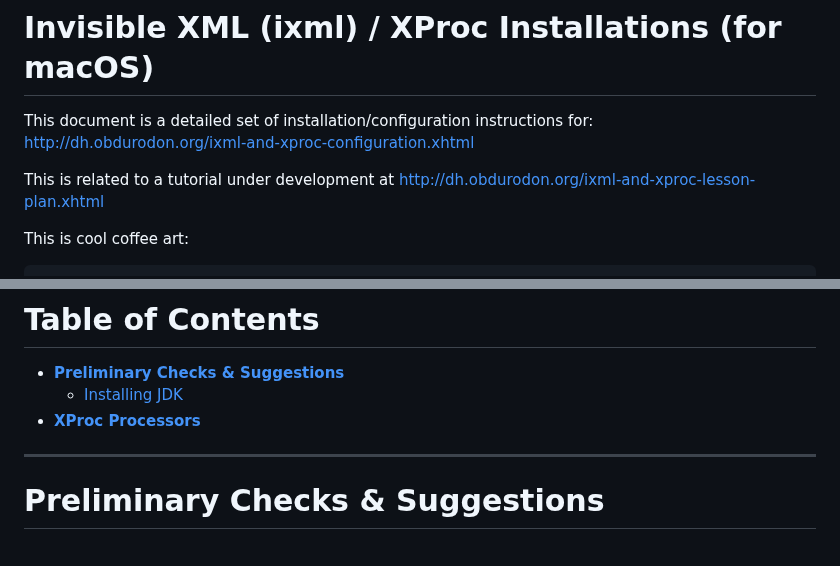
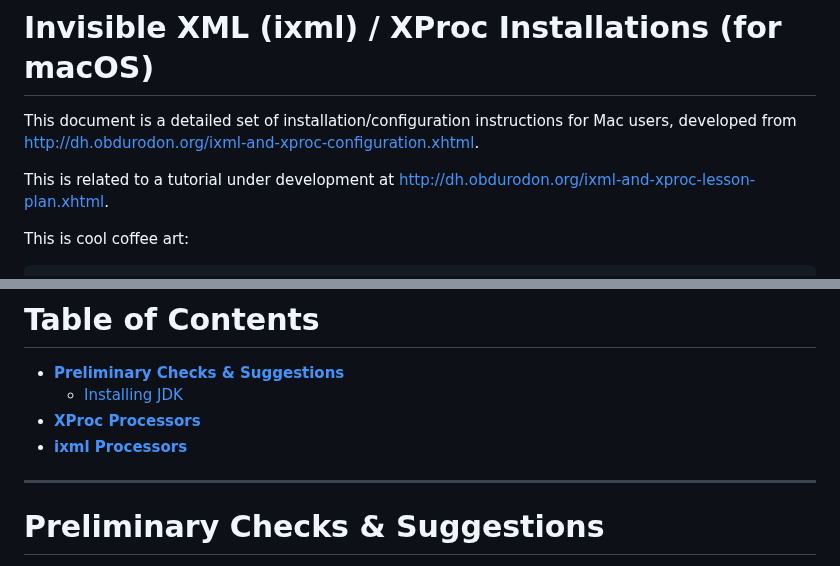
Before and after one commit to newtfire/newTutorials, a Markdown page: ixml-xproc/ebb-InstallNotes-Mac.md, 2 parts joined by grey strips. Drawn GitHub-style.

```diff
--- a/ixml-xproc/ebb-InstallNotes-Mac.md
+++ b/ixml-xproc/ebb-InstallNotes-Mac.md
@@ -1,9 +1,9 @@
 # Invisible XML (ixml) / XProc Installations (for macOS)
 
-This document is a detailed set of installation/configuration instructions for:
-<http://dh.obdurodon.org/ixml-and-xproc-configuration.xhtml>
+This document is a detailed set of installation/configuration instructions for Mac users, developed from
+<http://dh.obdurodon.org/ixml-and-xproc-configuration.xhtml>.
 
-This is related to a tutorial under development at <http://dh.obdurodon.org/ixml-and-xproc-lesson-plan.xhtml>
+This is related to a tutorial under development at <http://dh.obdurodon.org/ixml-and-xproc-lesson-plan.xhtml>.
 
 This is cool coffee art:
 
@@ -21,6 +21,7 @@ This is cool coffee art:
 * [**Preliminary Checks & Suggestions**](#preliminary-checks--suggestions)
 	* [Installing JDK](#installing-JDK)
 * [**XProc Processors**](#xproc-processors)
+* [**ixml Processors**](#ixml-processors)
 
 *********************
 
```
Also changed, not shown: ixml-xproc/ebb-InstallNotes-Win.md (+21 -8 lines).
